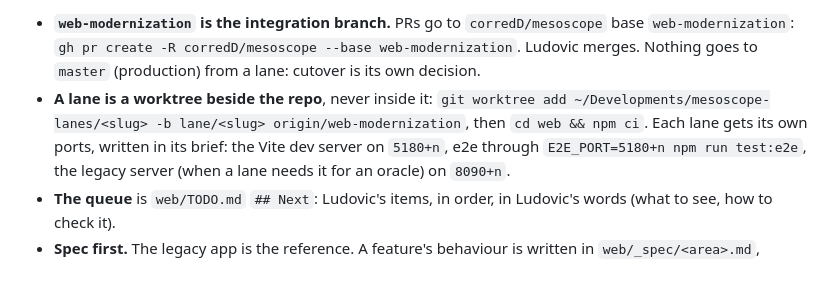
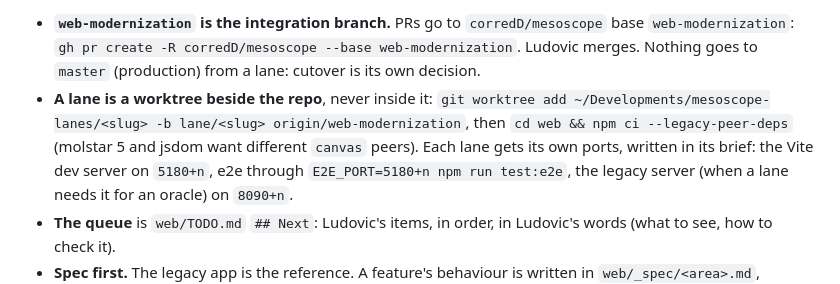
Before and after one commit to corredD/mesoscope, a Markdown page: CLAUDE.md, the part around the change. Rendered like a GitHub page.

Commit message:
How we work: lanes install with --legacy-peer-deps
npm ci fails on a canvas peer conflict between molstar 5 and jsdom.

Co-Authored-By: Claude Opus 5.5 <noreply@anthropic.com>

```diff
--- a/CLAUDE.md
+++ b/CLAUDE.md
@@ -154,7 +154,8 @@ context compaction; written state and small PRs do not. Modelled on Mol\* v6 (`~
   `gh pr create -R corredD/mesoscope --base web-modernization`. Ludovic merges. Nothing goes to `master` (production)
   from a lane: cutover is its own decision.
 - **A lane is a worktree beside the repo**, never inside it: `git worktree add ~/Developments/mesoscope-lanes/<slug> -b
-  lane/<slug> origin/web-modernization`, then `cd web && npm ci`. Each lane gets its own ports, written in its brief:
+  lane/<slug> origin/web-modernization`, then `cd web && npm ci --legacy-peer-deps` (molstar 5 and jsdom want different
+  `canvas` peers). Each lane gets its own ports, written in its brief:
   the Vite dev server on `5180+n`, e2e through `E2E_PORT=5180+n npm run test:e2e`, the legacy server (when a lane
   needs it for an oracle) on `8090+n`.
 - **The queue** is `web/TODO.md` `## Next`: Ludovic's items, in order, in Ludovic's words (what to see, how to
```
